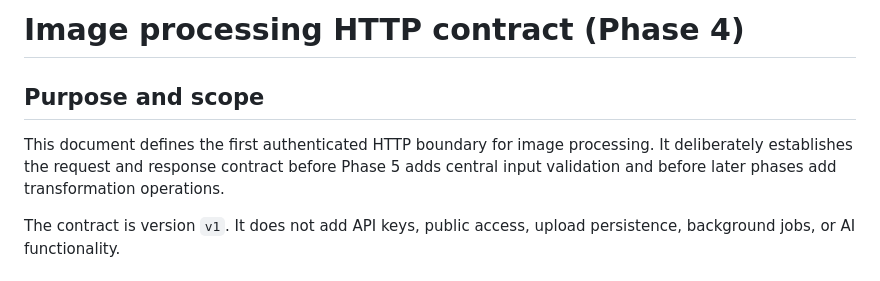
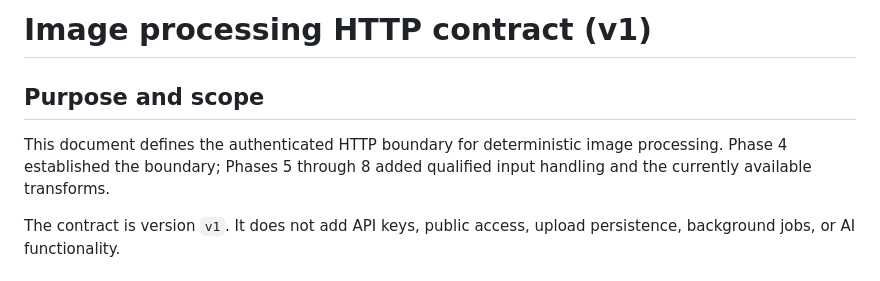
Before and after one commit to dangkhoa2016/Rails-8-AI-Image-Processing-API, a Markdown page: docs/IMAGE_PROCESSING_CONTRACT.md, the part around one of its changes. Rendered like a GitHub page.

```diff
--- a/docs/IMAGE_PROCESSING_CONTRACT.md
+++ b/docs/IMAGE_PROCESSING_CONTRACT.md
@@ -1,10 +1,10 @@
-# Image processing HTTP contract (Phase 4)
+# Image processing HTTP contract (v1)
 
 ## Purpose and scope
 
-This document defines the first authenticated HTTP boundary for image processing.
-It deliberately establishes the request and response contract before Phase 5 adds
-central input validation and before later phases add transformation operations.
+This document defines the authenticated HTTP boundary for deterministic image
+processing. Phase 4 established the boundary; Phases 5 through 8 added
+qualified input handling and the currently available transforms.
 
 The contract is version `v1`. It does not add API keys, public access, upload
 persistence, background jobs, or AI functionality.
```
Also changed, not shown: other parts of docs/IMAGE_PROCESSING_CONTRACT.md (+37 -16 lines).
